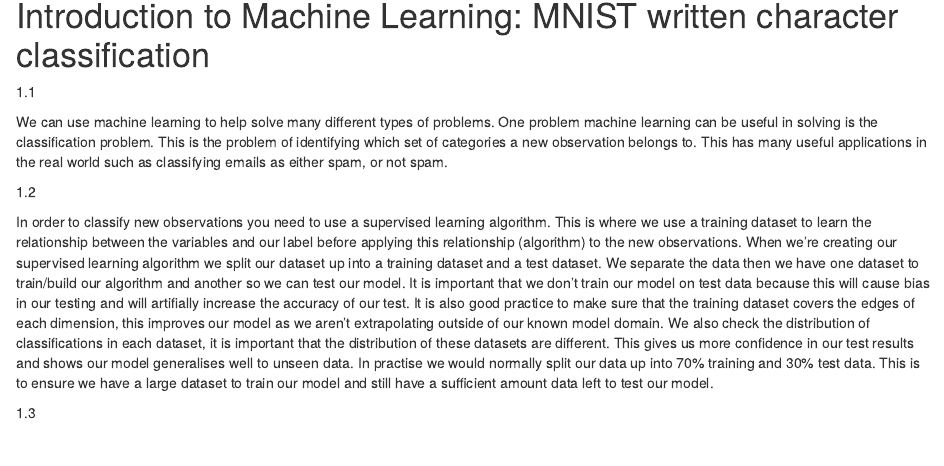
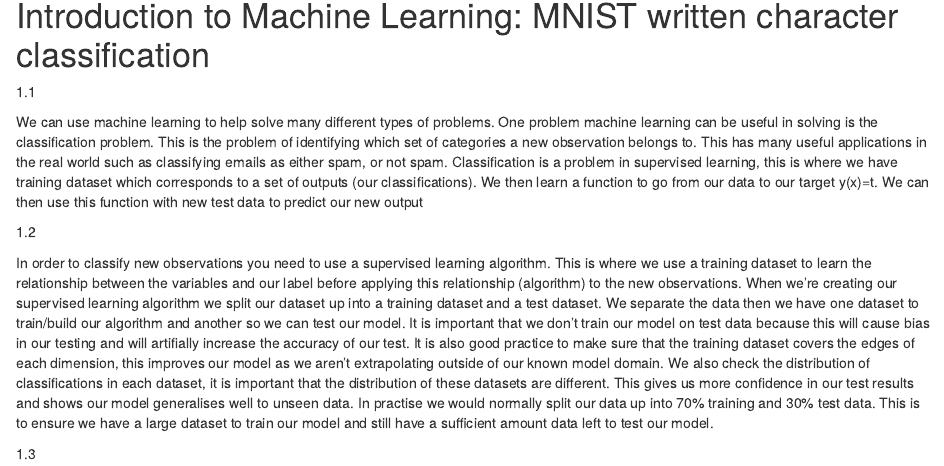
Before and after one commit to Martin-Test-Area/ML, an R Markdown document (intro_machine_learning.Rmd): the page in a window 1100 px wide, from 140 px down. Rendered offline with R 4.5, knitr and Pandoc, with nearby package versions.

Commit message:
added to 1.1

```diff
--- a/intro_machine_learning.Rmd
+++ b/intro_machine_learning.Rmd
@@ -13,7 +13,7 @@ knitr::opts_chunk$set(echo = TRUE)
 # Introduction to Machine Learning: MNIST written character classification
 1.1
 
-We can use machine learning to help solve many different types of problems. One problem machine learning can be useful in solving is the classification problem. This is the problem of identifying which set of categories a new observation belongs to. This has many useful applications in the real world such as classifying emails as either spam, or not spam.
+We can use machine learning to help solve many different types of problems. One problem machine learning can be useful in solving is the classification problem. This is the problem of identifying which set of categories a new observation belongs to. This has many useful applications in the real world such as classifying emails as either spam, or not spam. Classification is a problem in supervised learning, this is where we have training dataset \x which corresponds to a set of outputs (our classifications). We then learn a function to go from our data \x to our target y(x)=t. We can then use this function with new test data to predict our new output
 
 
 
```
